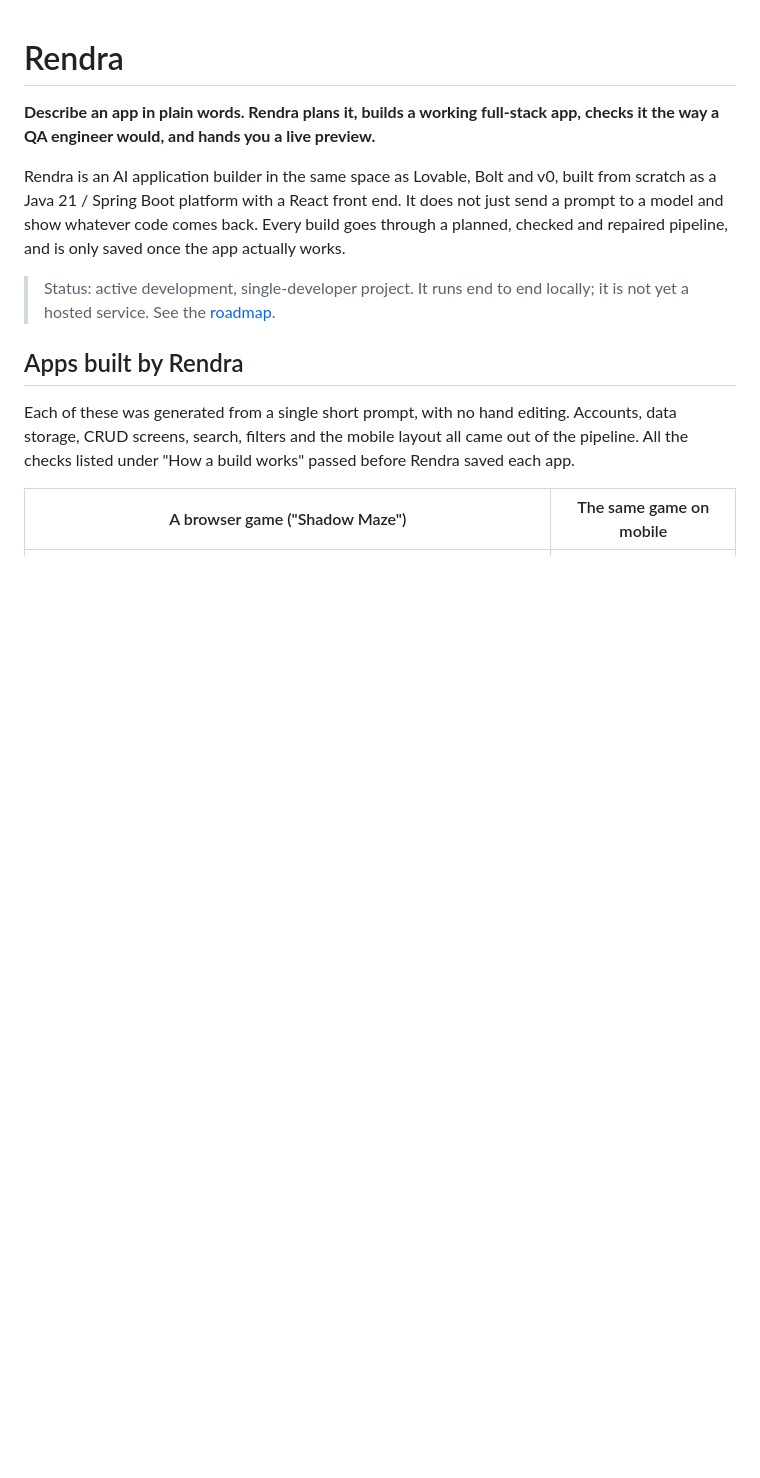
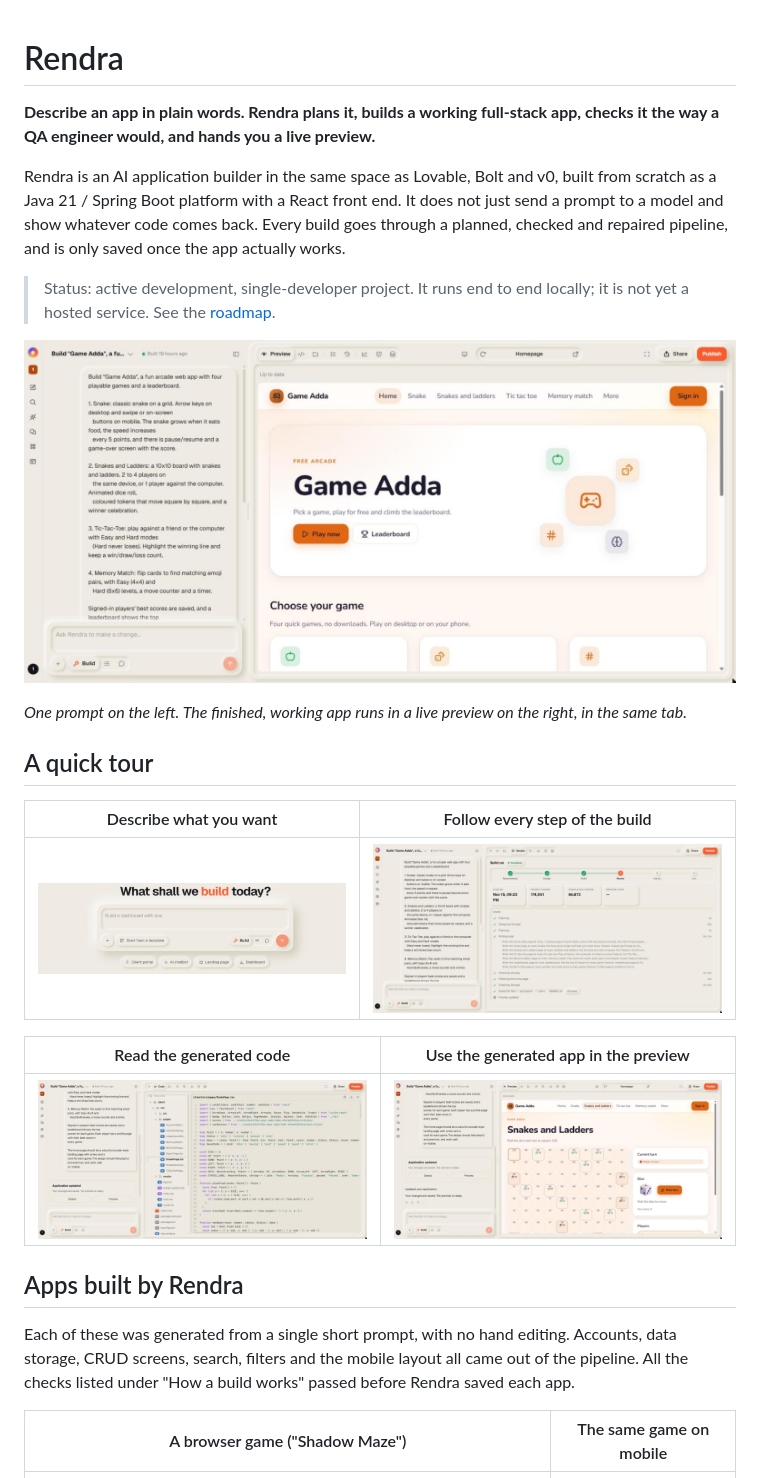
Before and after one commit to shivam-sharma-0/Rendra-2.0, a Markdown page: README.md, the part around the change. Rendered like a GitHub page; pictures changed too: docs/screenshots/rendra-build-steps.jpg (added), docs/screenshots/rendra-code.jpg (added), docs/screenshots/rendra-home.png (added); blank space fills up the shorter version.

Commit message:
Show the Rendra workspace, build steps, code view and live preview in the README

```diff
--- a/README.md
+++ b/README.md
@@ -6,7 +6,19 @@ Rendra is an AI application builder in the same space as Lovable, Bolt and v0, b
 
 > Status: active development, single-developer project. It runs end to end locally; it is not yet a hosted service. See the [roadmap](docs/ROADMAP.md).
 
-<!-- Rendra workspace screenshots: add docs/screenshots/rendra-*.png here -->
+![The Rendra workspace: the prompt on the left, and the live app it built running in the preview on the right](docs/screenshots/rendra-workspace-preview.jpg)
+
+*One prompt on the left. The finished, working app runs in a live preview on the right, in the same tab.*
+
+## A quick tour
+
+| Describe what you want | Follow every step of the build |
+|---|---|
+| ![Rendra home with the prompt box](docs/screenshots/rendra-home.png) | ![Build steps: planning, writing each page, checks and the home-page polish](docs/screenshots/rendra-build-steps.jpg) |
+
+| Read the generated code | Use the generated app in the preview |
+|---|---|
+| ![Code view with the generated client and server files](docs/screenshots/rendra-code.jpg) | ![A Snakes and Ladders game running inside the preview](docs/screenshots/rendra-preview-game.jpg) |
 
 ## Apps built by Rendra
 
```
